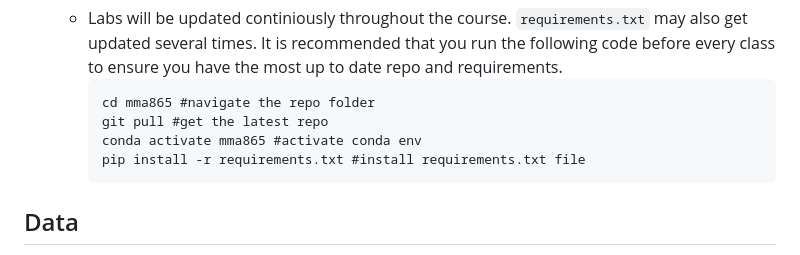
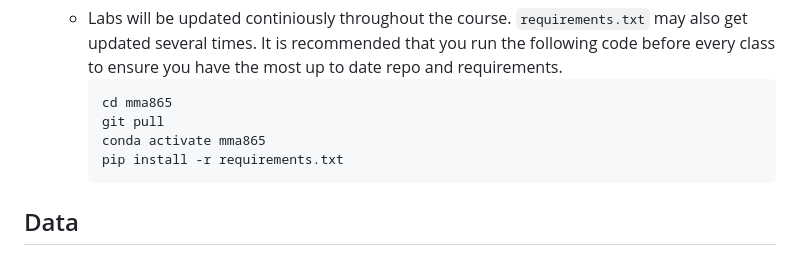
Before and after one commit to moezali1/MMA865, a Markdown page: README.md, the part around the change. Drawn GitHub-style.

````diff
--- a/README.md
+++ b/README.md
@@ -92,10 +92,10 @@
 
    - Labs will be updated continiously throughout the course. `requirements.txt` may also get updated several times. It is recommended that you run the following code before every class to ensure you have the most up to date repo and requirements.
      ```
-     cd mma865 #navigate the repo folder
-     git pull #get the latest repo
-     conda activate mma865 #activate conda env
-     pip install -r requirements.txt #install requirements.txt file
+     cd mma865
+     git pull
+     conda activate mma865
+     pip install -r requirements.txt
      ```
 
 ## Data
````
